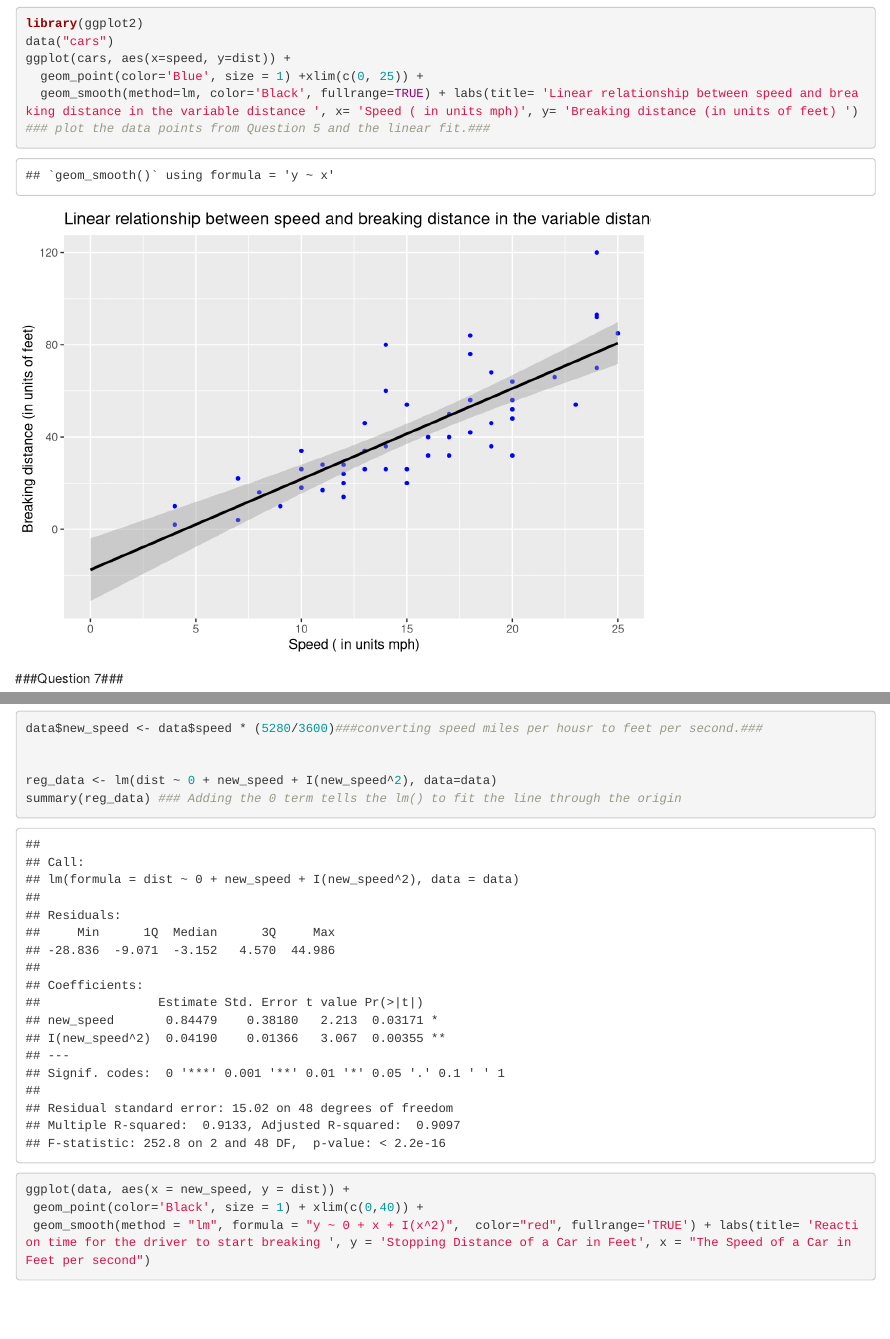
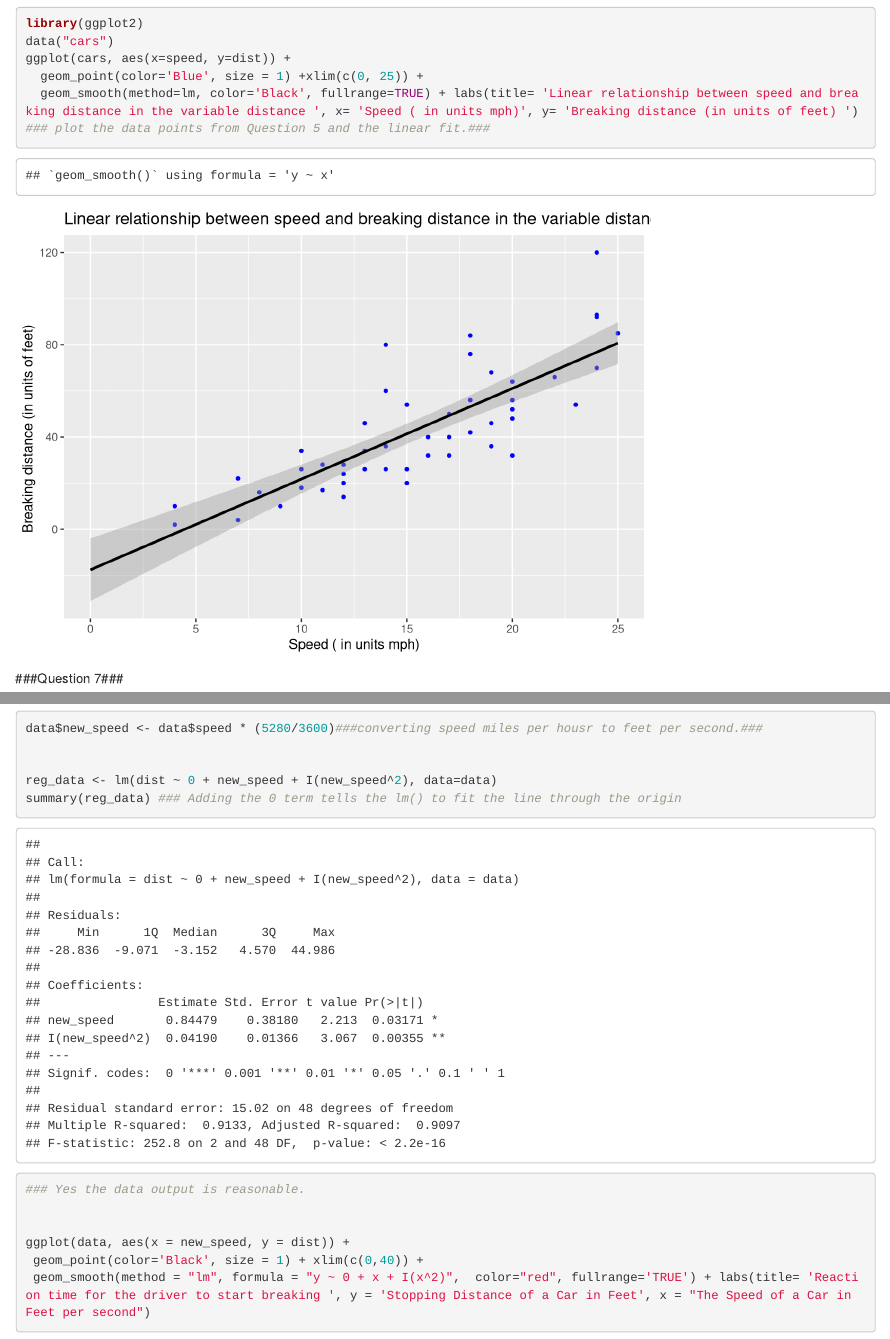
Before and after one commit to afrinmohiuddin/Advanced_Bioinformatics_Assessment_2019, an R Markdown document (Advanced_bioinformatics_2019 Final.rmd): the page in a window 1100 px wide, from 2250 px down, and a second part further down, joined at a grey line. Rendered offline with R 4.5, knitr and Pandoc, with nearby package versions.

Commit message:
Add files via upload

```diff
--- a/Advanced_bioinformatics_2019 Final.rmd
+++ b/Advanced_bioinformatics_2019 Final.rmd
@@ -4,6 +4,8 @@ author: '9526'
 date: "10/05/2019"
 output:
   html_document: default
+  md_document: default
+
 ---
 
 ###Question 1###
@@ -82,6 +84,9 @@ data$new_speed <- data$speed * (5280/3600)###converting speed miles per housr to
 reg_data <- lm(dist ~ 0 + new_speed + I(new_speed^2), data=data)
 summary(reg_data) ### Adding the 0 term tells the lm() to fit the line through the origin
 
+### Yes the data output is reasonable.
+
+
 ggplot(data, aes(x = new_speed, y = dist)) +
  geom_point(color='Black', size = 1) + xlim(c(0,40)) +
  geom_smooth(method = "lm", formula = "y ~ 0 + x + I(x^2)",  color="red", fullrange='TRUE') + labs(title= 'Reaction time for the driver to start breaking ', y = 'Stopping Distance of a Car in Feet', x = "The Speed of a Car in Feet per second")
```
